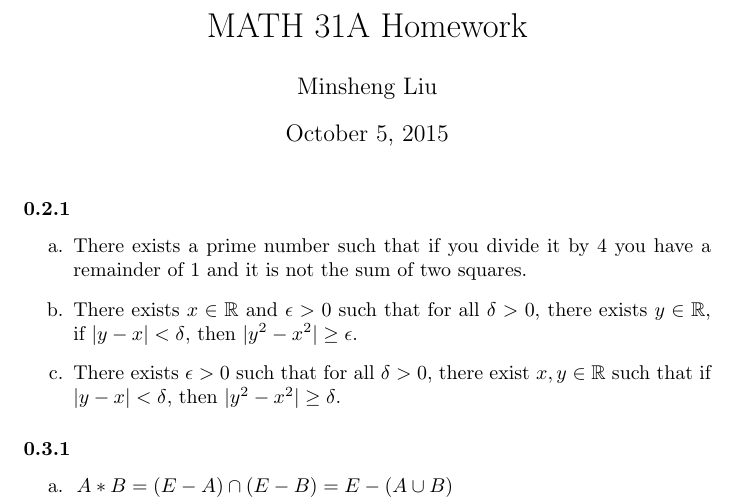
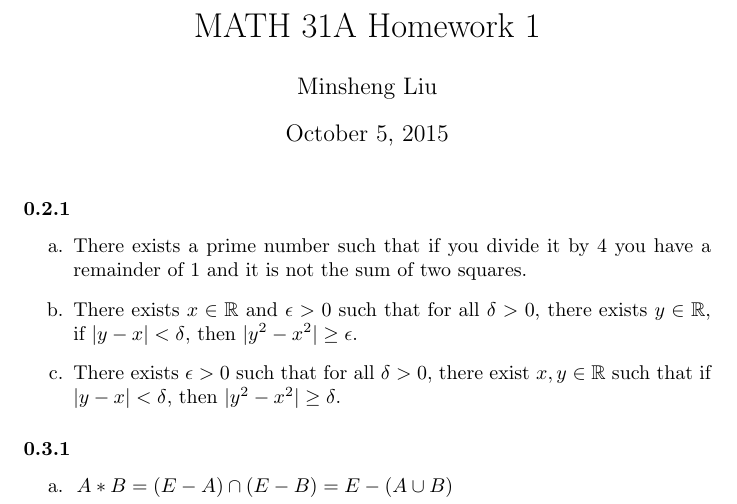
Before and after one commit to notcome/fa15-linear-algebra, a LaTeX problem sheet (HW1/main.tex): part of page 1 of 4, cut so that both start at the same text. Compiled offline with pdfLaTeX.

Commit message:
restructure a little

```diff
--- a/main.tex
+++ b/HW1/main.tex
@@ -1,34 +1,11 @@
 \documentclass{article}
-\usepackage{amsmath}
-\usepackage{amssymb}
-\usepackage{calc}
 \usepackage{tkz-euclide}
+\input{../general}
 
-
-% To reduce the possibility of being reached through Google.
-\def \TitleSubject{MATH}
-\def \TitleSeqNoA{3}
-\def \TitleSeqNoB{1}
-\def \TitleSeqId{A}
-\def \TitleSeq{\TitleSeqNoA\TitleSeqNoB\TitleSeqId}
-
-\title{\TitleSubject\ \TitleSeq\ Homework}
-\author{Minsheng Liu}
+\MakeTitle{1}
 
 \begin{document}
-
 \maketitle
-
-\newcommand \exercise[3]{
-  \setcounter{section}{#1}
-  \setcounter{subsection}{#2}
-  \setcounter{subsubsection}{{{#3}-1}}
-  \subsubsection{}}
-
-\renewcommand{\theenumi}{\alph{enumi}}
-\newcommand \FunSS[3]{$#1 : #2 \to #3$}
-\newcommand \QED{$\square$}
-\newcommand \Proof{\textbf{Proof.}}
 
 \exercise{0}{2}{1}
 \begin{enumerate}
```
Also changed, not shown: general.tex (added, +31 -0 lines), README.md.
